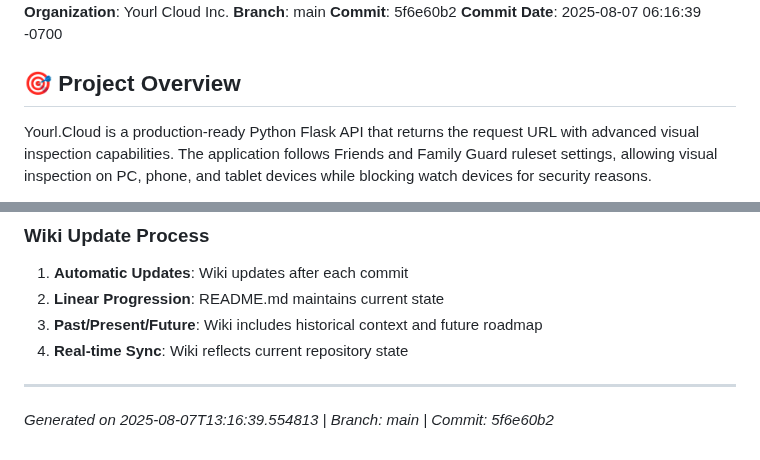
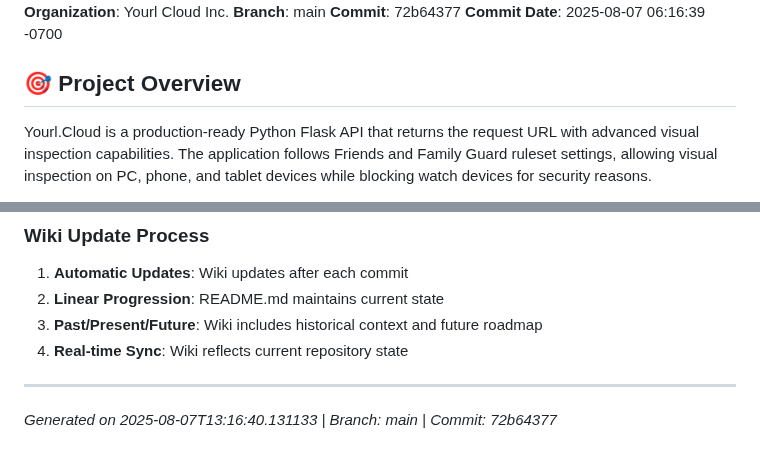
Before and after one commit to XDM-ZSBW/yourl.cloud, a Markdown page: wiki/Home.md, 2 parts joined by grey strips. Rendered like a GitHub page.

Commit message:
Auto-update wiki/Home.md - Sync with latest commit

```diff
--- a/wiki/Home.md
+++ b/wiki/Home.md
@@ -4,7 +4,7 @@
 **Session ID**: f1d78acb-de07-46e0-bfa7-f5b75e3c0c49
 **Organization**: Yourl Cloud Inc.
 **Branch**: main
-**Commit**: 5f6e60b2
+**Commit**: 72b64377
 **Commit Date**: 2025-08-07 06:16:39 -0700
 
 ## 🎯 Project Overview
@@ -185,4 +185,4 @@ The application serves as both a testing/development tool and a production servi
 
 ---
 
-*Generated on 2025-08-07T13:16:39.554813 | Branch: main | Commit: 5f6e60b2*
+*Generated on 2025-08-07T13:16:40.131133 | Branch: main | Commit: 72b64377*
```
Also changed, not shown: other parts of wiki/Home.md (+1 -1 lines).
